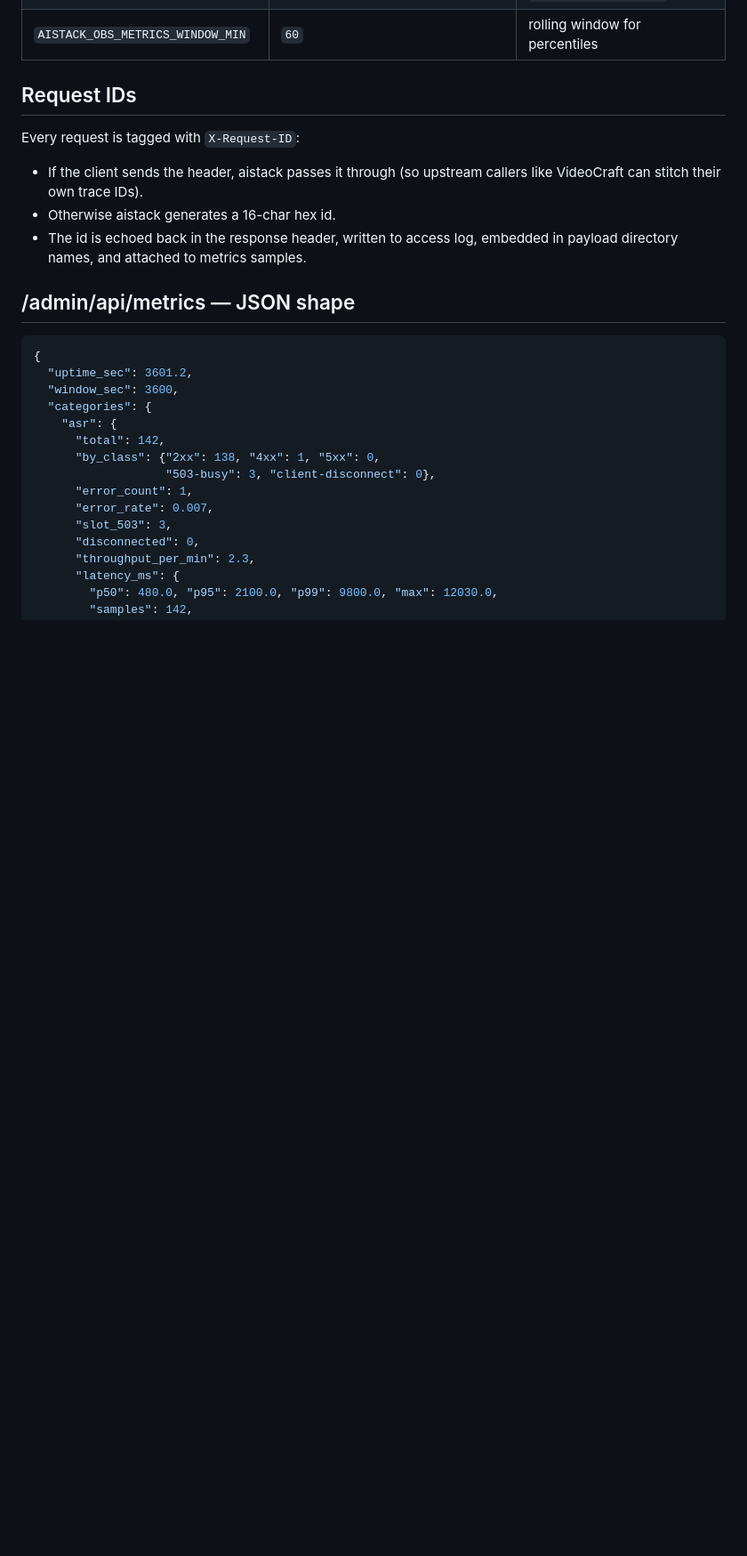
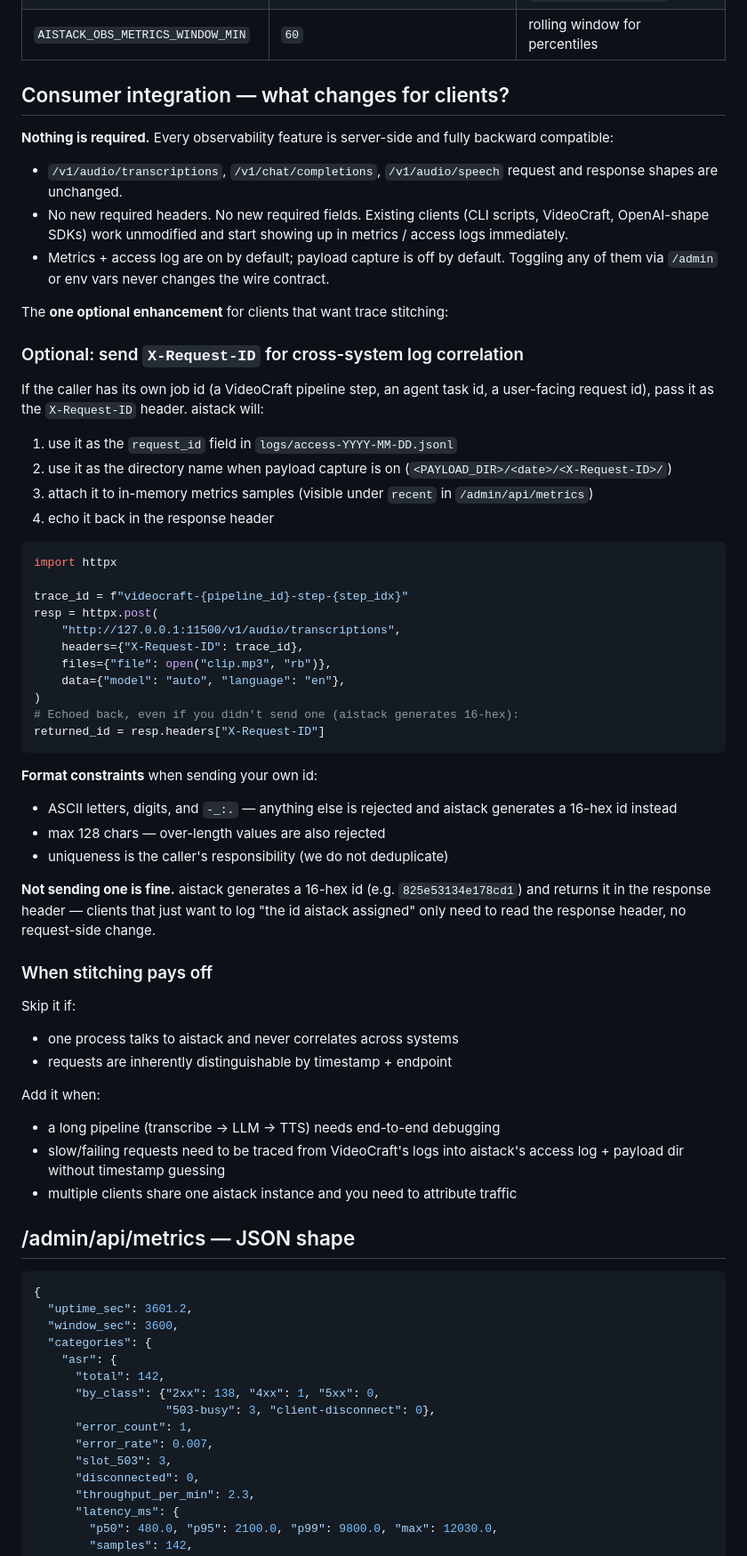
Before and after one commit to dosmoon/aistack, a Markdown page: docs/api/observability.md, the part around the change. Shown at 89% size. Rendered like a GitHub page; blank space fills up the shorter version.

Commit message:
Docs: spell out 'consumers need zero changes' for D5 observability
The first cut of observability.md mentioned X-Request-ID passthrough but
didn't make the more important fact explicit: clients don't have to
change anything to benefit from metrics + access log + payload capture.
Add a 'Consumer integration' section that states that up front, then
treats X-Request-ID as the one optional enhancement with a code example,
format constraints, and guidance on when stitching is worth the trouble.

Cross-link from integration.md so a consumer reading the contract tour
finds it without having to know the observability page exists.

Co-Authored-By: Claude Opus 4.7 (1M context) <noreply@anthropic.com>

````diff
--- a/docs/api/observability.md
+++ b/docs/api/observability.md
@@ -29,15 +29,73 @@ the env-driven defaults.
 | `AISTACK_OBS_PAYLOAD_RESP_MAX_MB` | `50` | per-request response body cap; over → meta records `resp_truncated:true` |
 | `AISTACK_OBS_METRICS_WINDOW_MIN` | `60` | rolling window for percentiles |
 
-## Request IDs
+## Consumer integration — what changes for clients?
 
-Every request is tagged with `X-Request-ID`:
+**Nothing is required.** Every observability feature is server-side and
+fully backward compatible:
 
-* If the client sends the header, aistack passes it through (so
-  upstream callers like VideoCraft can stitch their own trace IDs).
-* Otherwise aistack generates a 16-char hex id.
-* The id is echoed back in the response header, written to access log,
-  embedded in payload directory names, and attached to metrics samples.
+* `/v1/audio/transcriptions`, `/v1/chat/completions`, `/v1/audio/speech`
+  request and response shapes are unchanged.
+* No new required headers. No new required fields. Existing clients
+  (CLI scripts, VideoCraft, OpenAI-shape SDKs) work unmodified and
+  start showing up in metrics / access logs immediately.
+* Metrics + access log are on by default; payload capture is off by
+  default. Toggling any of them via `/admin` or env vars never changes
+  the wire contract.
+
+The **one optional enhancement** for clients that want trace stitching:
+
+### Optional: send `X-Request-ID` for cross-system log correlation
+
+If the caller has its own job id (a VideoCraft pipeline step, an agent
+task id, a user-facing request id), pass it as the `X-Request-ID`
+header. aistack will:
+
+1. use it as the `request_id` field in `logs/access-YYYY-MM-DD.jsonl`
+2. use it as the directory name when payload capture is on
+   (`<PAYLOAD_DIR>/<date>/<X-Request-ID>/`)
+3. attach it to in-memory metrics samples (visible under `recent` in
+   `/admin/api/metrics`)
+4. echo it back in the response header
+
+```python
+import httpx
+
+trace_id = f"videocraft-{pipeline_id}-step-{step_idx}"
+resp = httpx.post(
+    "http://127.0.0.1:11500/v1/audio/transcriptions",
+    headers={"X-Request-ID": trace_id},
+    files={"file": open("clip.mp3", "rb")},
+    data={"model": "auto", "language": "en"},
+)
+# Echoed back, even if you didn't send one (aistack generates 16-hex):
+returned_id = resp.headers["X-Request-ID"]
+```
+
+**Format constraints** when sending your own id:
+
+* ASCII letters, digits, and `-_:.` — anything else is rejected and
+  aistack generates a 16-hex id instead
+* max 128 chars — over-length values are also rejected
+* uniqueness is the caller's responsibility (we do not deduplicate)
+
+**Not sending one is fine.** aistack generates a 16-hex id (e.g.
+`825e53134e178cd1`) and returns it in the response header — clients
+that just want to log "the id aistack assigned" only need to read
+the response header, no request-side change.
+
+### When stitching pays off
+
+Skip it if:
+* one process talks to aistack and never correlates across systems
+* requests are inherently distinguishable by timestamp + endpoint
+
+Add it when:
+* a long pipeline (transcribe → LLM → TTS) needs end-to-end debugging
+* slow/failing requests need to be traced from VideoCraft's logs into
+  aistack's access log + payload dir without timestamp guessing
+* multiple clients share one aistack instance and you need to
+  attribute traffic
 
 ## /admin/api/metrics — JSON shape
 
````
Also changed, not shown: docs/api/integration.md (+2 -0 lines).
